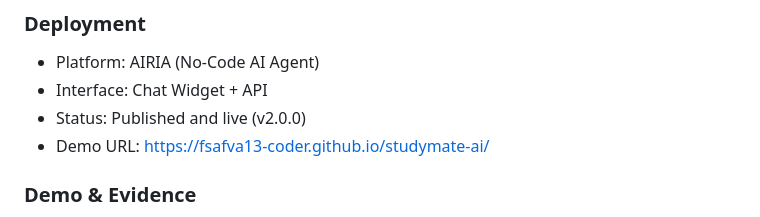
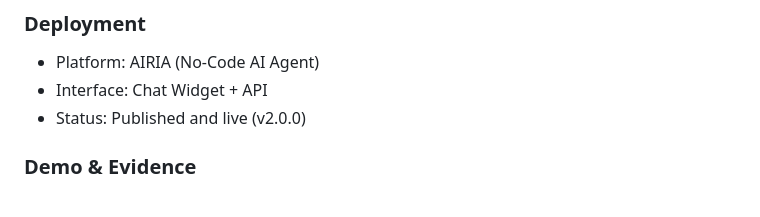
Before and after one commit to fsafva13-coder/studymate-ai, a Markdown page: README.md, the part around the change. Drawn GitHub-style.

```diff
--- a/README.md
+++ b/README.md
@@ -126,7 +126,6 @@ StudyMate AI provides:
 - Platform: AIRIA (No-Code AI Agent)
 - Interface: Chat Widget + API
 - Status: Published and live (v2.0.0)
-- Demo URL: https://fsafva13-coder.github.io/studymate-ai/
 
 ### Demo & Evidence
 
```
